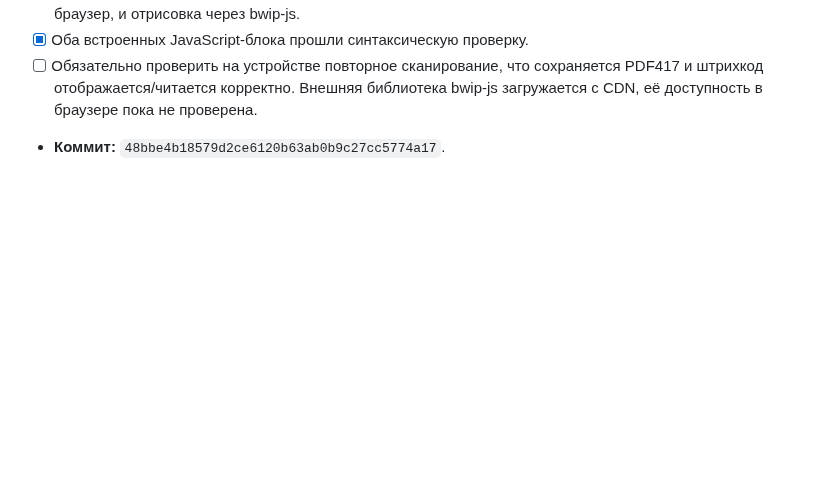
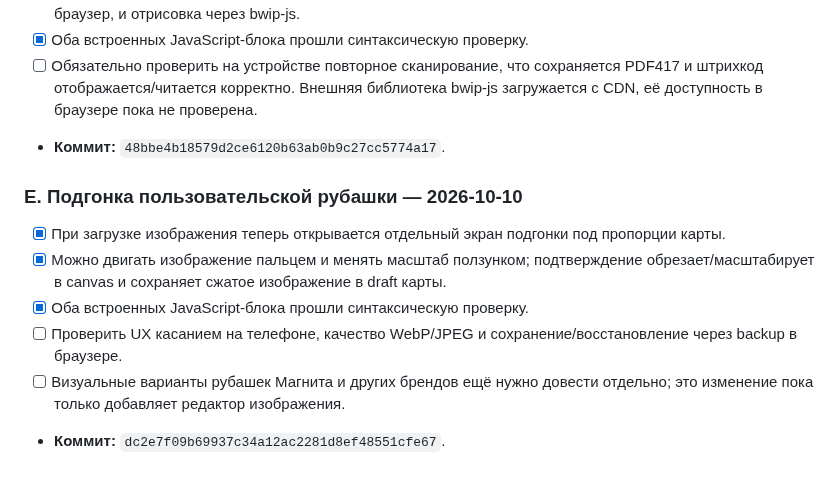
Before and after one commit to alexbotleh-oss/CARD, a Markdown page: docs/CARD111_DESIGN_PROGRESS.md, the part around the change. Rendered like a GitHub page; blank space fills up the shorter version.

Commit message:
CARD111: document touch crop editor for custom covers

```diff
--- a/docs/CARD111_DESIGN_PROGRESS.md
+++ b/docs/CARD111_DESIGN_PROGRESS.md
@@ -90,3 +90,12 @@
 - [x] Оба встроенных JavaScript-блока прошли синтаксическую проверку.
 - [ ] Обязательно проверить на устройстве повторное сканирование, что сохраняется PDF417 и штрихкод отображается/читается корректно. Внешняя библиотека bwip-js загружается с CDN, её доступность в браузере пока не проверена.
 - **Коммит:** `48bbe4b18579d2ce6120b63ab0b9c27cc5774a17`.
+
+
+### E. Подгонка пользовательской рубашки — 2026-10-10
+- [x] При загрузке изображения теперь открывается отдельный экран подгонки под пропорции карты.
+- [x] Можно двигать изображение пальцем и менять масштаб ползунком; подтверждение обрезает/масштабирует в canvas и сохраняет сжатое изображение в draft карты.
+- [x] Оба встроенных JavaScript-блока прошли синтаксическую проверку.
+- [ ] Проверить UX касанием на телефоне, качество WebP/JPEG и сохранение/восстановление через backup в браузере.
+- [ ] Визуальные варианты рубашек Магнита и других брендов ещё нужно довести отдельно; это изменение пока только добавляет редактор изображения.
+- **Коммит:** `dc2e7f09b69937c34a12ac2281d8ef48551cfe67`.
```
